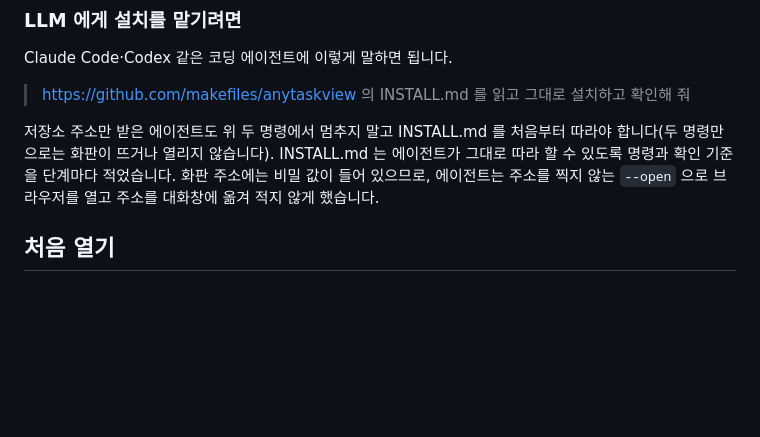
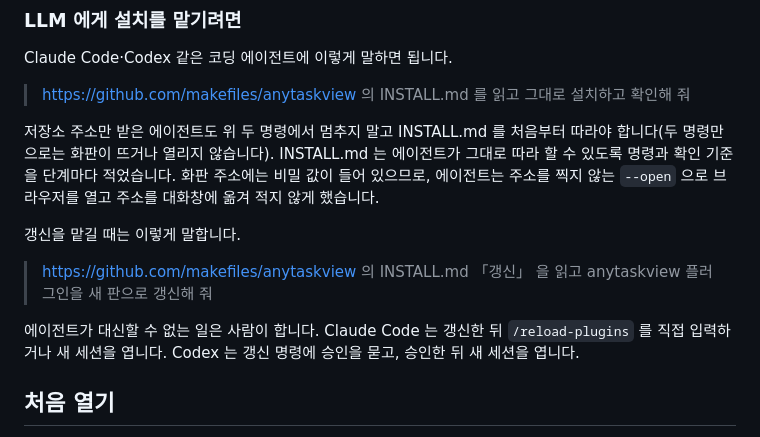
Before and after one commit to makefiles/anytaskview, a Markdown page: README.md, the part around the change. GitHub-like rendering; blank space fills up the shorter version.

Commit message:
docs: explain asking an agent to update the plugin
- 갱신을 에이전트에 맡기는 문장과, 사람이 직접 할 일을 적는다

```diff
--- a/README.md
+++ b/README.md
@@ -92,6 +92,12 @@ Claude Code·Codex 같은 코딩 에이전트에 이렇게 말하면 됩니다.
 
 저장소 주소만 받은 에이전트도 위 두 명령에서 멈추지 말고 INSTALL.md 를 처음부터 따라야 합니다(두 명령만으로는 화판이 뜨거나 열리지 않습니다). INSTALL.md 는 에이전트가 그대로 따라 할 수 있도록 명령과 확인 기준을 단계마다 적었습니다. 화판 주소에는 비밀 값이 들어 있으므로, 에이전트는 주소를 찍지 않는 `--open` 으로 브라우저를 열고 주소를 대화창에 옮겨 적지 않게 했습니다.
 
+갱신을 맡길 때는 이렇게 말합니다.
+
+> https://github.com/makefiles/anytaskview 의 INSTALL.md 「갱신」 을 읽고 anytaskview 플러그인을 새 판으로 갱신해 줘
+
+에이전트가 대신할 수 없는 일은 사람이 합니다. Claude Code 는 갱신한 뒤 `/reload-plugins` 를 직접 입력하거나 새 세션을 엽니다. Codex 는 갱신 명령에 승인을 묻고, 승인한 뒤 새 세션을 엽니다.
+
 ## 처음 열기
 
 가장 쉬운 방법은 Claude Code(또는 Codex) 세션에서 「화판 열어 줘」 라고 하는 것입니다. 에이전트가 아래 명령을 실행해 화판 서버를 띄우고(없으면) 이 PC 의 기본 브라우저로 엽니다. 열쇠가 든 주소는 화면이나 대화에 찍히지 않습니다. 터미널에서 직접 실행해도 됩니다.
```
